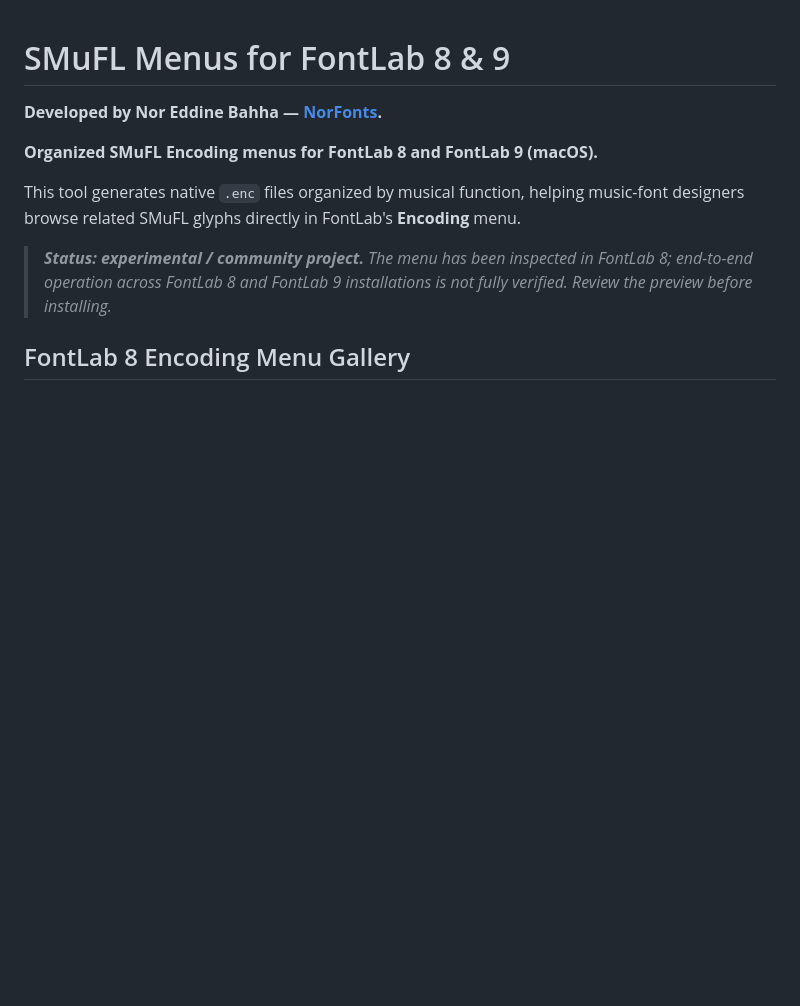
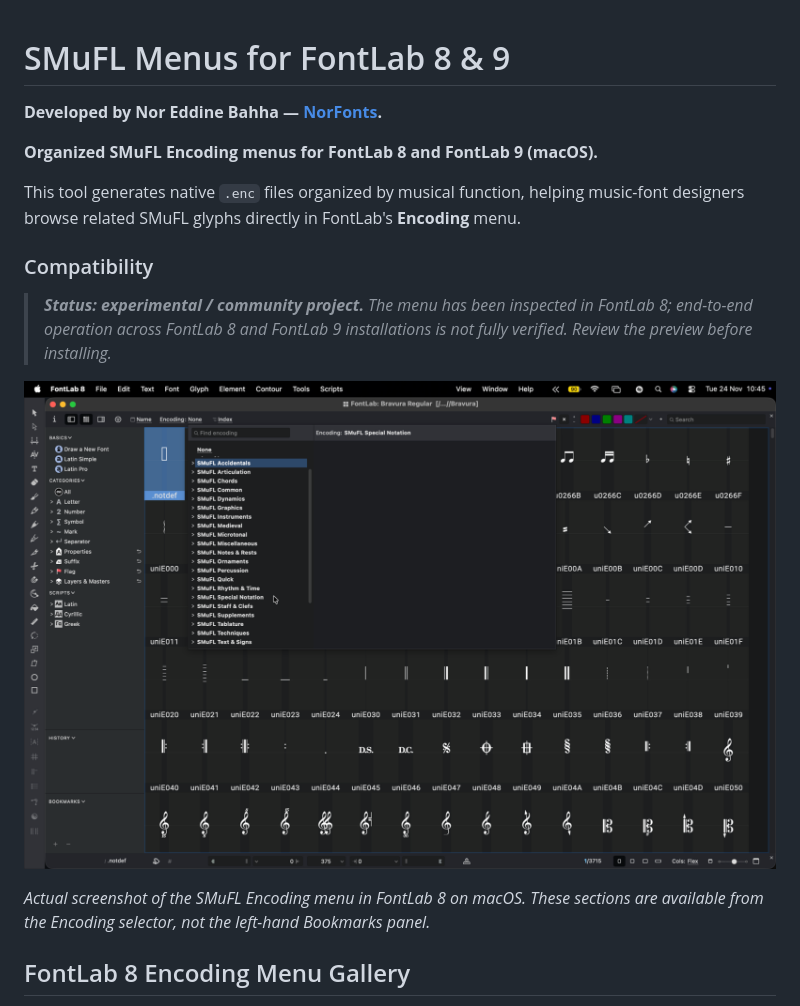
Before and after one commit to NorFonts/SMuFL-Menus-FontLab8-9, a Markdown page: README.md, the part around the change. GitHub-like rendering; pictures changed too: docs/images/fontlab8-smufl-encoding-menu-real.png (added); blank space fills up the shorter version.

Commit message:
docs: add authentic FontLab 8 SMuFL menu screenshot after Compatibility

```diff
--- a/README.md
+++ b/README.md
@@ -6,7 +6,13 @@
 
 This tool generates native `.enc` files organized by musical function, helping music-font designers browse related SMuFL glyphs directly in FontLab's **Encoding** menu.
 
+### Compatibility
+
 > ***Status: experimental / community project.*** *The menu has been inspected in FontLab 8; end-to-end operation across FontLab 8 and FontLab 9 installations is not fully verified. Review the preview before installing.*
+
+![Actual FontLab 8 Encoding selector showing the organized SMuFL groups](docs/images/fontlab8-smufl-encoding-menu-real.png)
+
+*Actual screenshot of the SMuFL Encoding menu in FontLab 8 on macOS. These sections are available from the Encoding selector, not the left-hand Bookmarks panel.*
 
 ## FontLab 8 Encoding Menu Gallery
 
```
